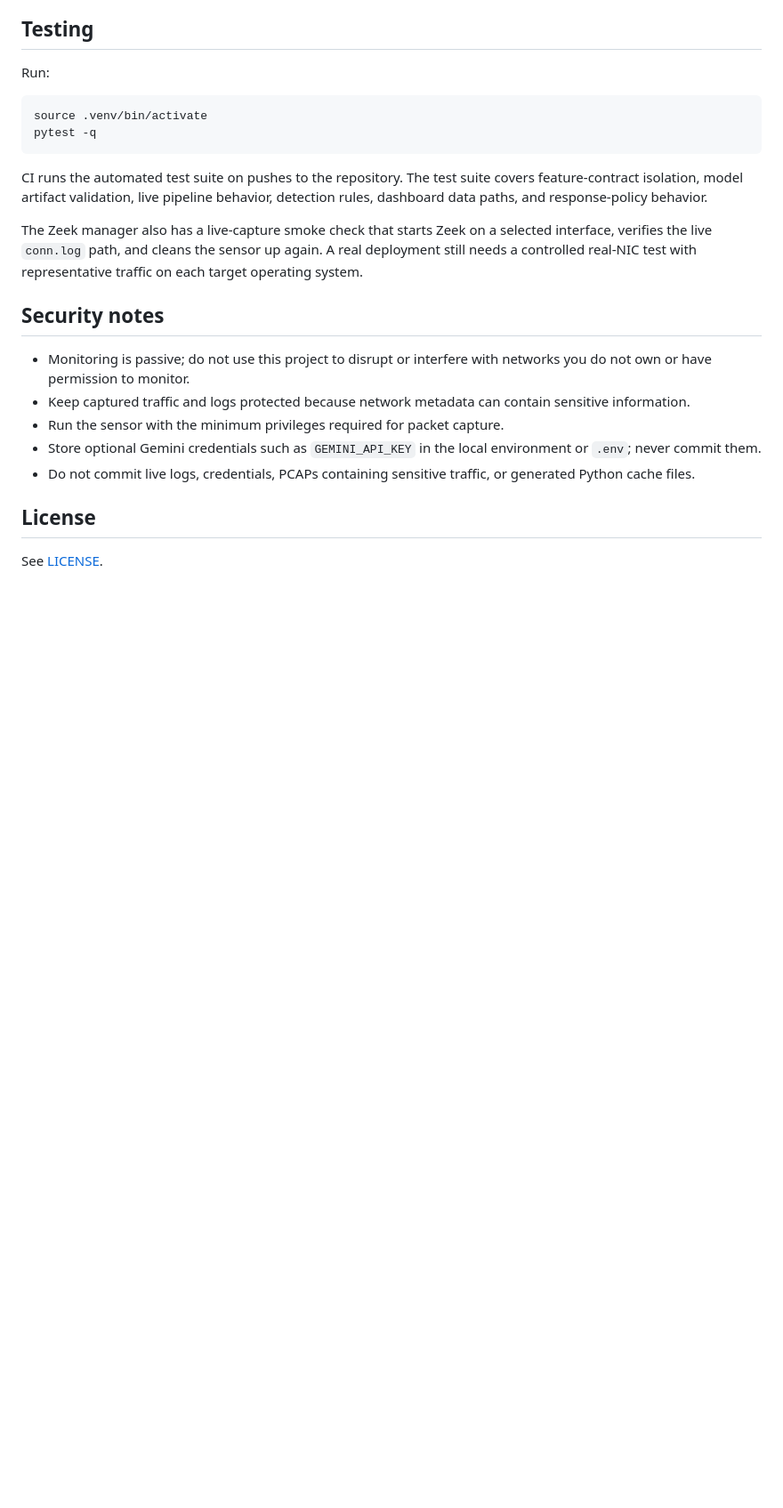
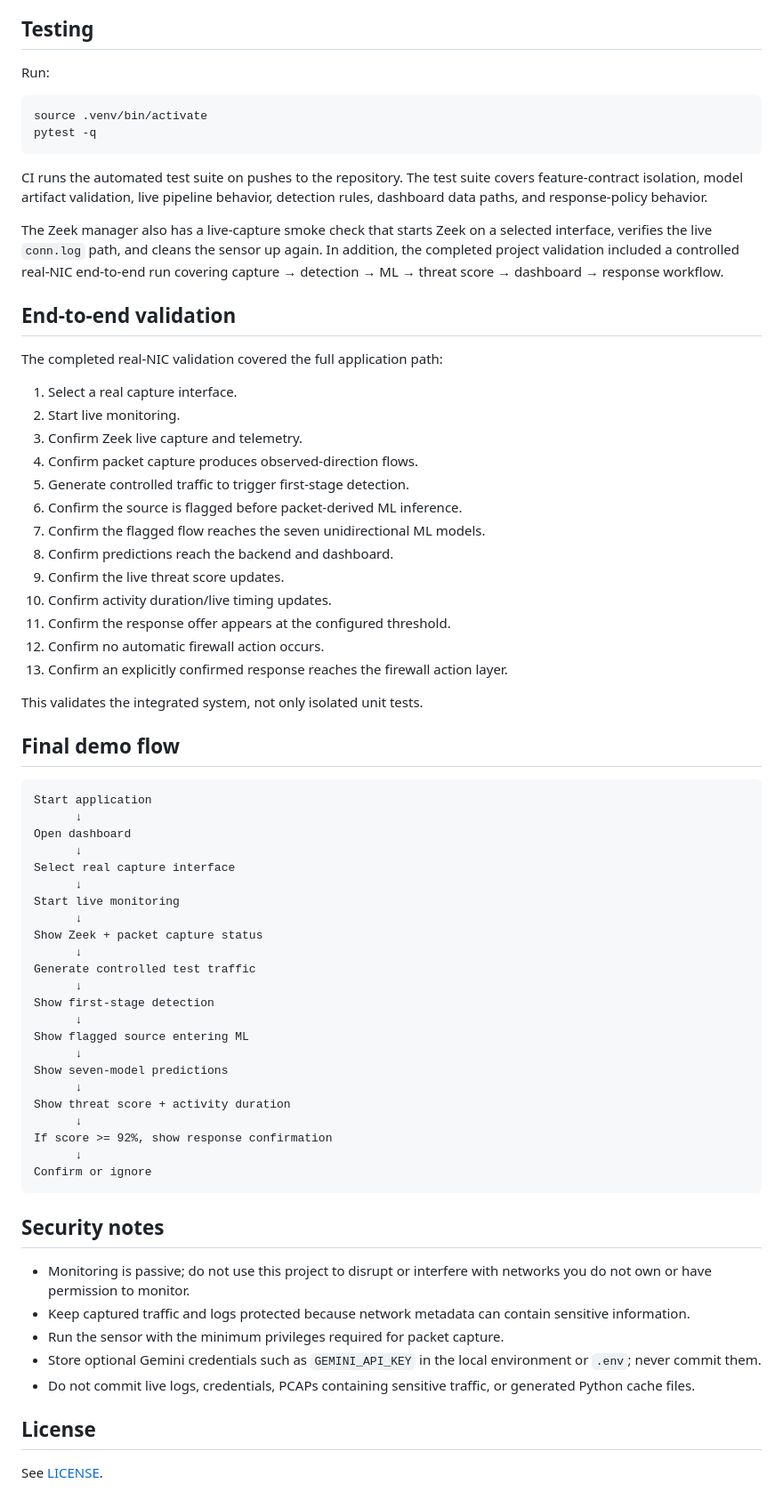
Before and after one commit to 07Smiley/ai-unidirectional-threat-detection, a Markdown page: README.md, the part around one of its changes. Shown at 89% size. Drawn GitHub-style; blank space fills up the shorter version.

````diff
--- a/README.md
+++ b/README.md
@@ -229,7 +272,55 @@ pytest -q
 
 CI runs the automated test suite on pushes to the repository. The test suite covers feature-contract isolation, model artifact validation, live pipeline behavior, detection rules, dashboard data paths, and response-policy behavior.
 
-The Zeek manager also has a live-capture smoke check that starts Zeek on a selected interface, verifies the live `conn.log` path, and cleans the sensor up again. A real deployment still needs a controlled real-NIC test with representative traffic on each target operating system.
+The Zeek manager also has a live-capture smoke check that starts Zeek on a selected interface, verifies the live `conn.log` path, and cleans the sensor up again. In addition, the completed project validation included a controlled real-NIC end-to-end run covering capture → detection → ML → threat score → dashboard → response workflow.
+
+## End-to-end validation
+
+The completed real-NIC validation covered the full application path:
+
+1. Select a real capture interface.
+2. Start live monitoring.
+3. Confirm Zeek live capture and telemetry.
+4. Confirm packet capture produces observed-direction flows.
+5. Generate controlled traffic to trigger first-stage detection.
+6. Confirm the source is flagged before packet-derived ML inference.
+7. Confirm the flagged flow reaches the seven unidirectional ML models.
+8. Confirm predictions reach the backend and dashboard.
+9. Confirm the live threat score updates.
+10. Confirm activity duration/live timing updates.
+11. Confirm the response offer appears at the configured threshold.
+12. Confirm no automatic firewall action occurs.
+13. Confirm an explicitly confirmed response reaches the firewall action layer.
+
+This validates the integrated system, not only isolated unit tests.
+
+## Final demo flow
+
+```text
+Start application
+      ↓
+Open dashboard
+      ↓
+Select real capture interface
+      ↓
+Start live monitoring
+      ↓
+Show Zeek + packet capture status
+      ↓
+Generate controlled test traffic
+      ↓
+Show first-stage detection
+      ↓
+Show flagged source entering ML
+      ↓
+Show seven-model predictions
+      ↓
+Show threat score + activity duration
+      ↓
+If score >= 92%, show response confirmation
+      ↓
+Confirm or ignore
+```
 
 ## Security notes
 
````
Also changed, not shown: other parts of README.md (+76 -33 lines).
